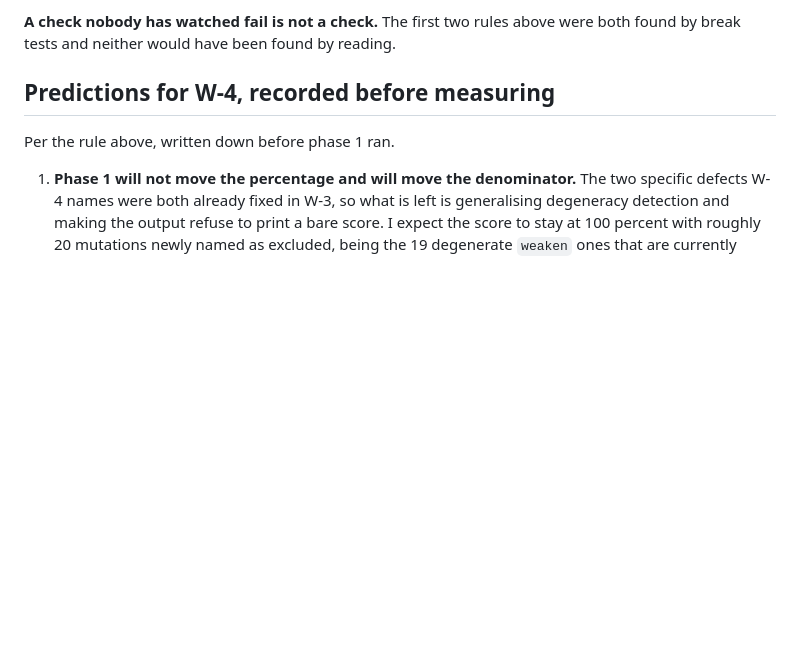
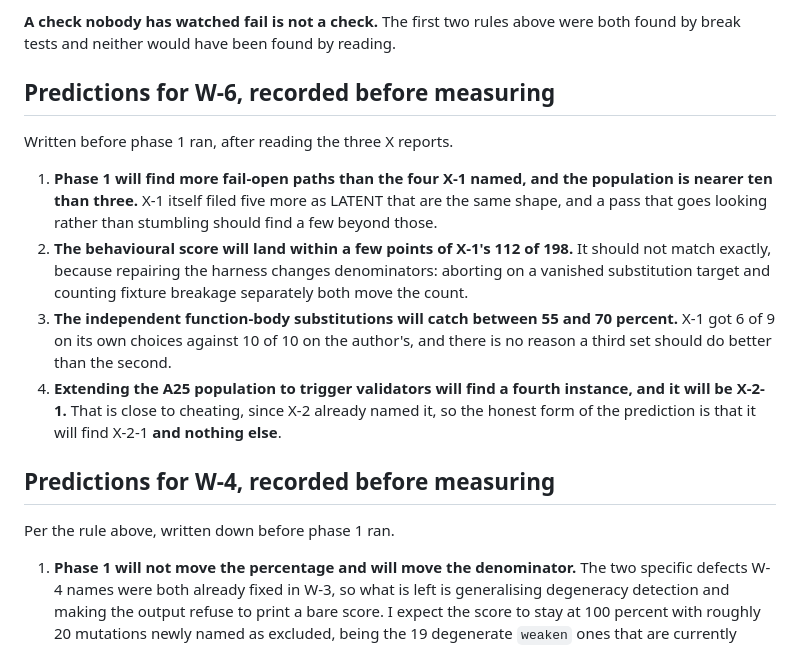
Before and after one commit to VigneronVitae/VSV-Management-Software, a Markdown page: docs/session-reports/modularization-progress.md, the part around the change. Drawn GitHub-style; blank space fills up the shorter version.

Commit message:
Record W-6's predictions before reading the instrument any further
Four, written after reading the three X reports and before touching anything.
The fourth is deliberately narrowed: X-2 already named the instance the A25
population extension will find, so predicting that it finds it is not a
prediction. Predicting that it finds that one and nothing else is.

Co-Authored-By: Claude Opus 5 <noreply@anthropic.com>

```diff
--- a/docs/session-reports/modularization-progress.md
+++ b/docs/session-reports/modularization-progress.md
@@ -59,6 +59,23 @@ line.
 
 **A check nobody has watched fail is not a check.** The first two rules above were both
 found by break tests and neither would have been found by reading.
+
+## Predictions for W-6, recorded before measuring
+
+Written before phase 1 ran, after reading the three X reports.
+
+1. **Phase 1 will find more fail-open paths than the four X-1 named, and the population is
+   nearer ten than three.** X-1 itself filed five more as LATENT that are the same shape, and
+   a pass that goes looking rather than stumbling should find a few beyond those.
+2. **The behavioural score will land within a few points of X-1's 112 of 198.** It should not
+   match exactly, because repairing the harness changes denominators: aborting on a vanished
+   substitution target and counting fixture breakage separately both move the count.
+3. **The independent function-body substitutions will catch between 55 and 70 percent.** X-1
+   got 6 of 9 on its own choices against 10 of 10 on the author's, and there is no reason a
+   third set should do better than the second.
+4. **Extending the A25 population to trigger validators will find a fourth instance, and it
+   will be X-2-1.** That is close to cheating, since X-2 already named it, so the honest form
+   of the prediction is that it will find X-2-1 **and nothing else**.
 
 ## Predictions for W-4, recorded before measuring
 
```
